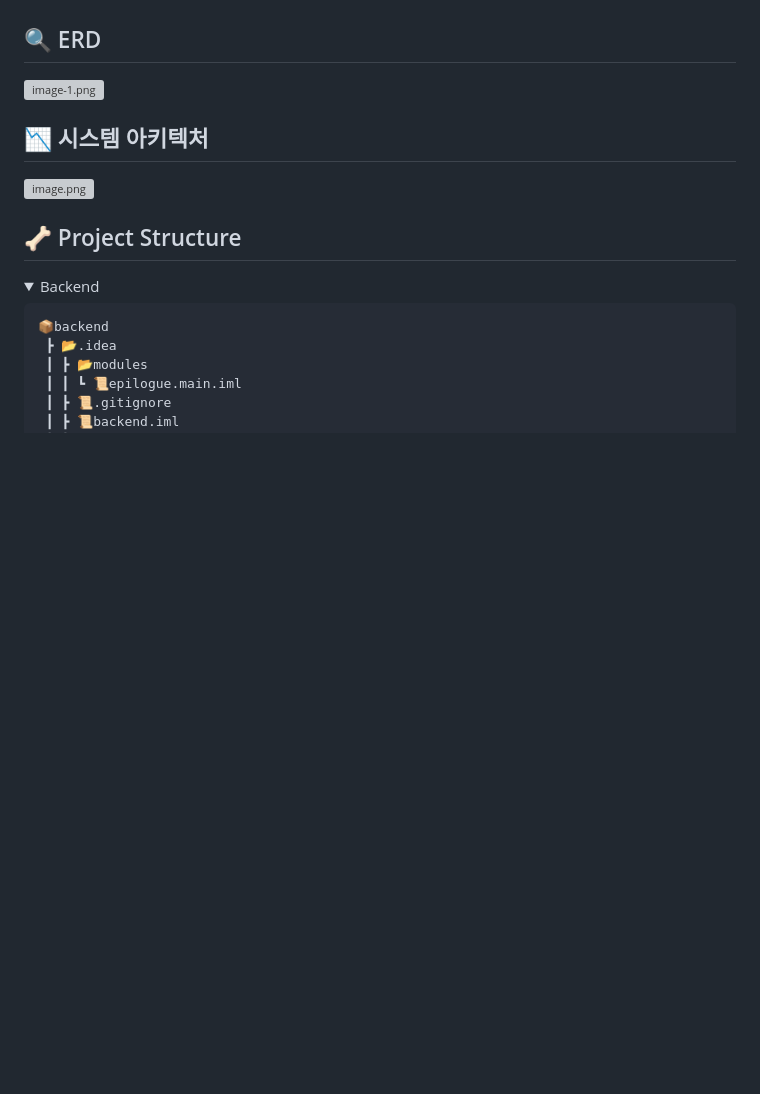
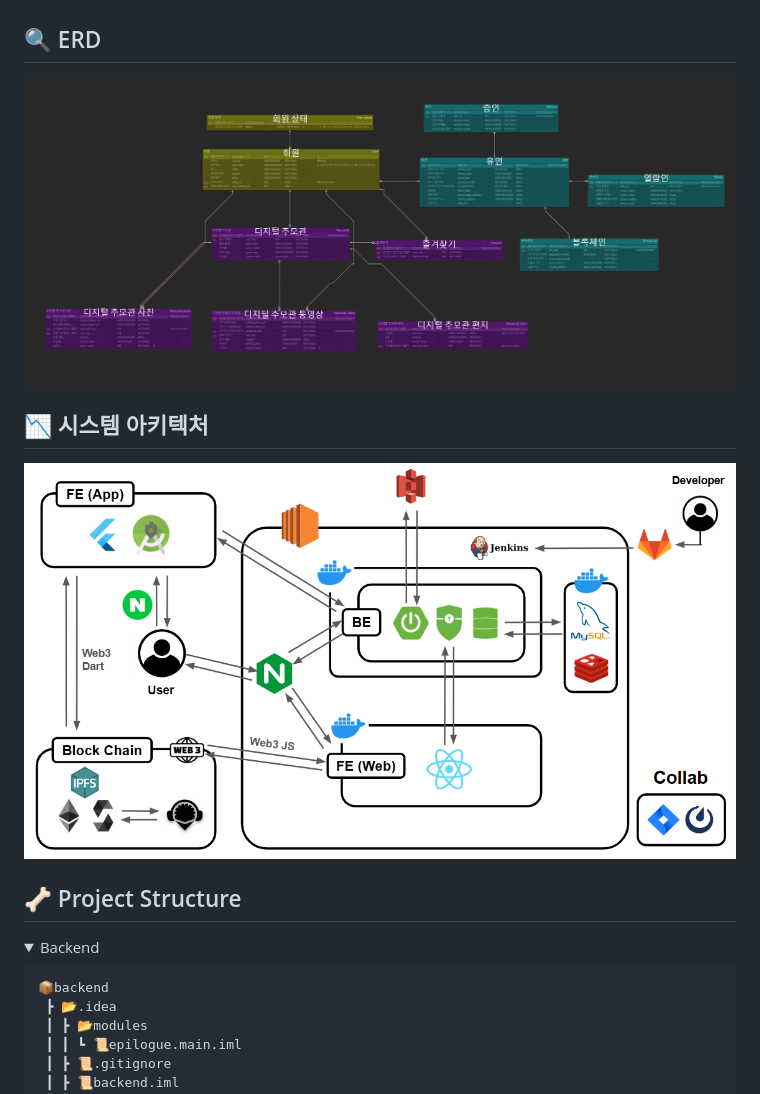
Before and after one commit to YooByWk/Epilogue-c208, a Markdown page: README.md, the part around the change. GitHub-like rendering; pictures changed too: image-1.png (added), image.png (added); folded sections open; blank space fills up the shorter version; grey boxes are pictures that could not be loaded.

Commit message:
Update image.png, README.md, image-1.png
Former-commit-id: 48f95caa15e6aee3bc2529cf1caa7275a7b6db62

```diff
--- a/README.md
+++ b/README.md
@@ -187,11 +187,11 @@ Agile 방법론을 기반으로 한 프로젝트 관리 도구로서 Jira를 이
 
 ## 🔍 ERD
 
-![image-1.png](./image-1.png)
+![image.png](./image.png)
 
 ## 📉 시스템 아키텍처
 
-![image.png](./image.png)
+![image-1.png](./image-1.png)
 
 ## 🦴 Project Structure
 
```
